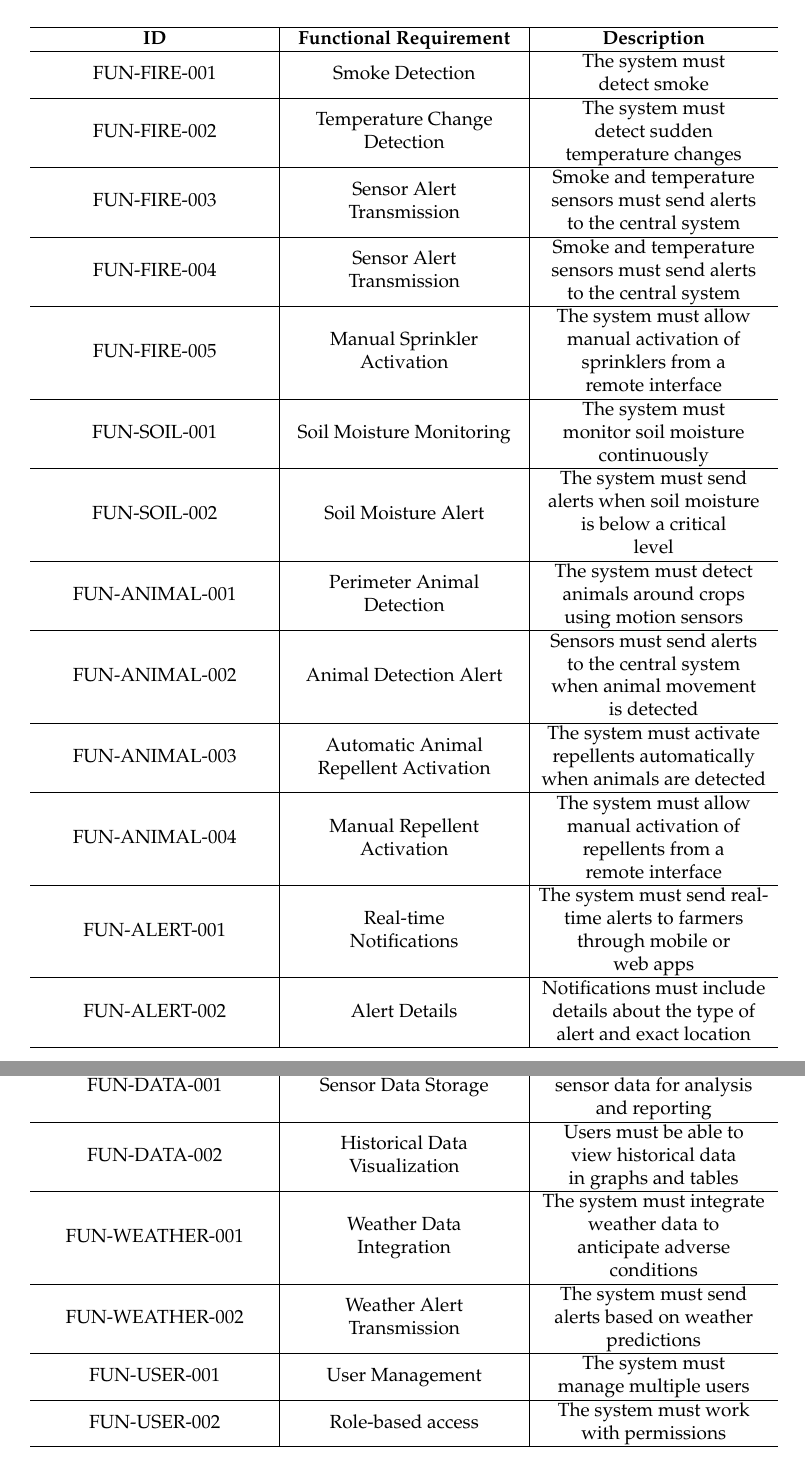
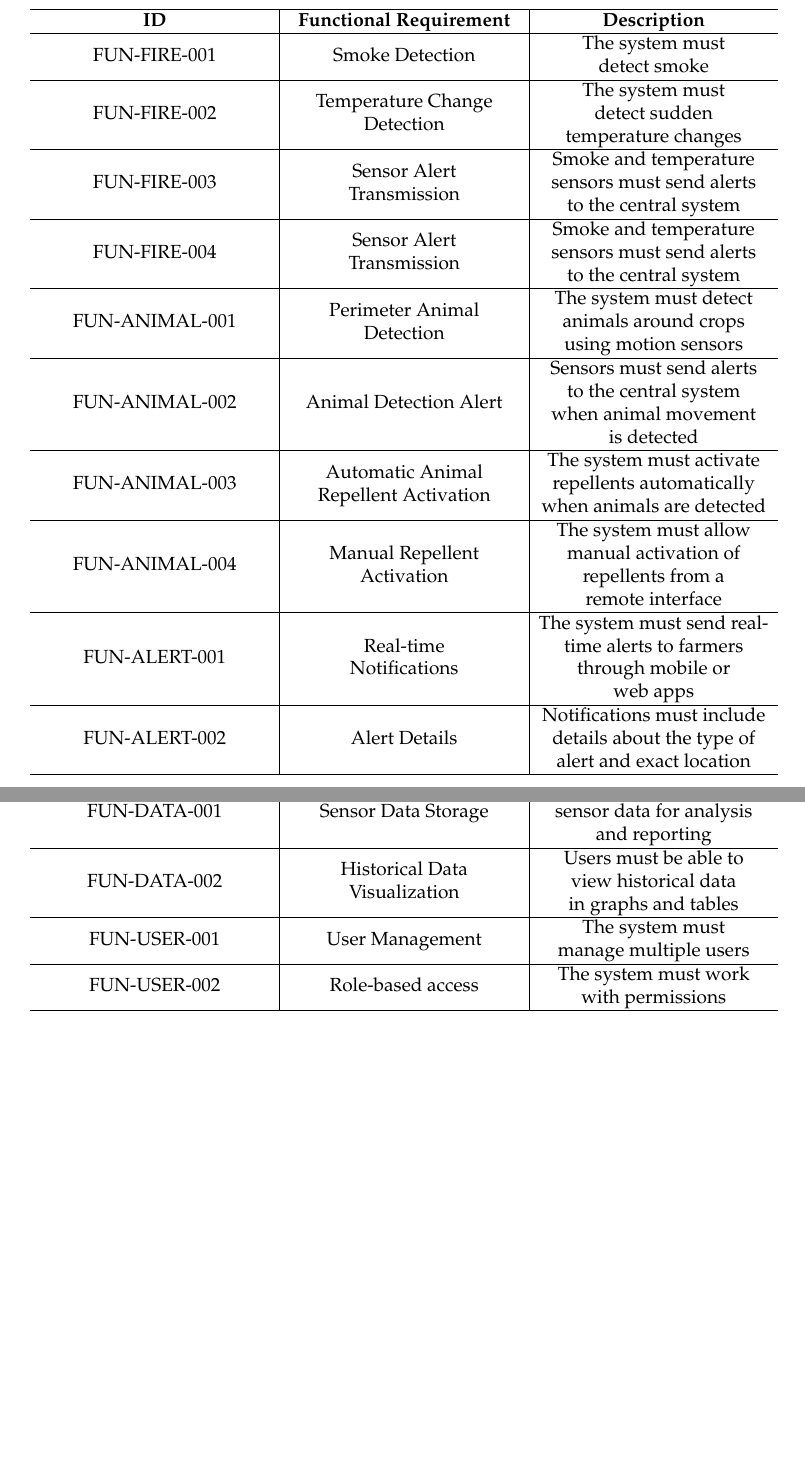
Before and after one commit to RyvenKappa/Architectures-Memory, a LaTeX document (ArchServicesMemory.tex, which reads includes/requirements.tex): two parts of pages 14 and 15 of 48, joined at a grey line, cut so that both start at the same text, the shorter picture padded with empty space. Compiled offline with pdfLaTeX.

Commit message:
Requirements checked

```diff
--- a/includes/requirements.tex
+++ b/includes/requirements.tex
@@ -50,12 +50,6 @@ This project can affect several type of future users. This needs to be considere
             \hline
             \makecell{FUN-FIRE-004} & \makecell{Sensor Alert \\Transmission} & \makecell{Smoke and temperature \\sensors must send alerts \\to the central system}\\
             \hline
-            \makecell{FUN-FIRE-005} & \makecell{Manual Sprinkler \\Activation} & \makecell{The system must allow \\ manual activation of \\ sprinklers from a \\ remote interface}\\
-            \hline
-            \makecell{FUN-SOIL-001} & \makecell{Soil Moisture Monitoring} & \makecell{The system must  \\ monitor soil moisture \\ continuously}\\
-            \hline
-            \makecell{FUN-SOIL-002} & \makecell{Soil Moisture Alert} & \makecell{The system must send \\ alerts when soil moisture \\ is below a critical \\ level}\\
-            \hline
             \makecell{FUN-ANIMAL-001} & \makecell{Perimeter Animal \\ Detection} & \makecell{The system must detect \\ animals around crops \\ using motion sensors}\\
             \hline
             \makecell{FUN-ANIMAL-002} & \makecell{Animal Detection Alert} & \makecell{Sensors must send alerts \\ to the central system \\ when animal movement \\ is detected}\\
@@ -102,10 +96,6 @@ This project can affect several type of future users. This needs to be considere
             \makecell{FUN-DATA-001} & \makecell{Sensor Data Storage} & \makecell{The system must store \\ sensor data for analysis \\ and reporting}\\
             \hline
             \makecell{FUN-DATA-002} & \makecell{Historical Data \\ Visualization} & \makecell{Users must be able to \\ view historical data \\ in graphs and tables}\\
-            \hline
-            \makecell{FUN-WEATHER-001} & \makecell{Weather Data \\ Integration} & \makecell{The system must integrate \\ weather data to \\ anticipate adverse \\ conditions}\\
-            \hline
-            \makecell{FUN-WEATHER-002} & \makecell{Weather Alert \\ Transmission} & \makecell{The system must send \\ alerts based on weather \\ predictions}\\
             \hline
             \makecell{FUN-USER-001} & \makecell{User Management} & \makecell{The system must \\ manage multiple users}\\
             \hline
```
